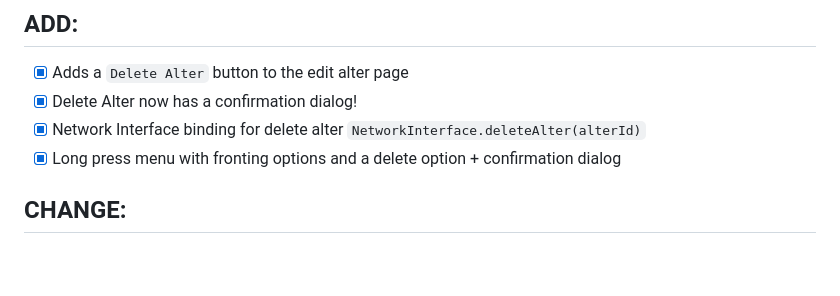
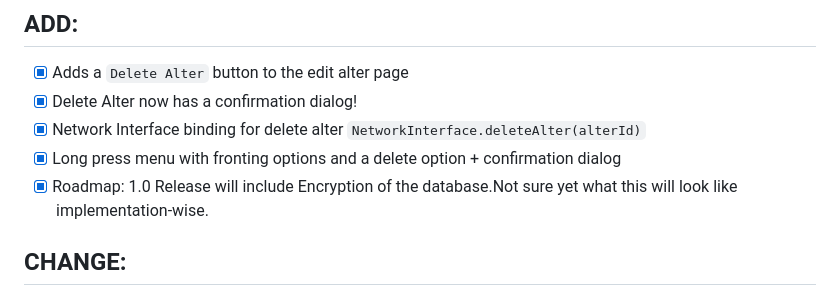
Before and after one commit to zontreck/Switchboard, a Markdown page: CHANGELOG.md, the part around the change. Rendered like a GitHub page; blank space fills up the shorter version.

Commit message:
Update changelog with roadmap item

```diff
--- a/CHANGELOG.md
+++ b/CHANGELOG.md
@@ -6,6 +6,7 @@
 - [x] Delete Alter now has a confirmation dialog!
 - [x] Network Interface binding for delete alter `NetworkInterface.deleteAlter(alterId)`
 - [x] Long press menu with fronting options and a delete option + confirmation dialog
+- [x] Roadmap: 1.0 Release will include Encryption of the database.Not sure yet what this will look like implementation-wise.
 
 ## CHANGE:
 
```
